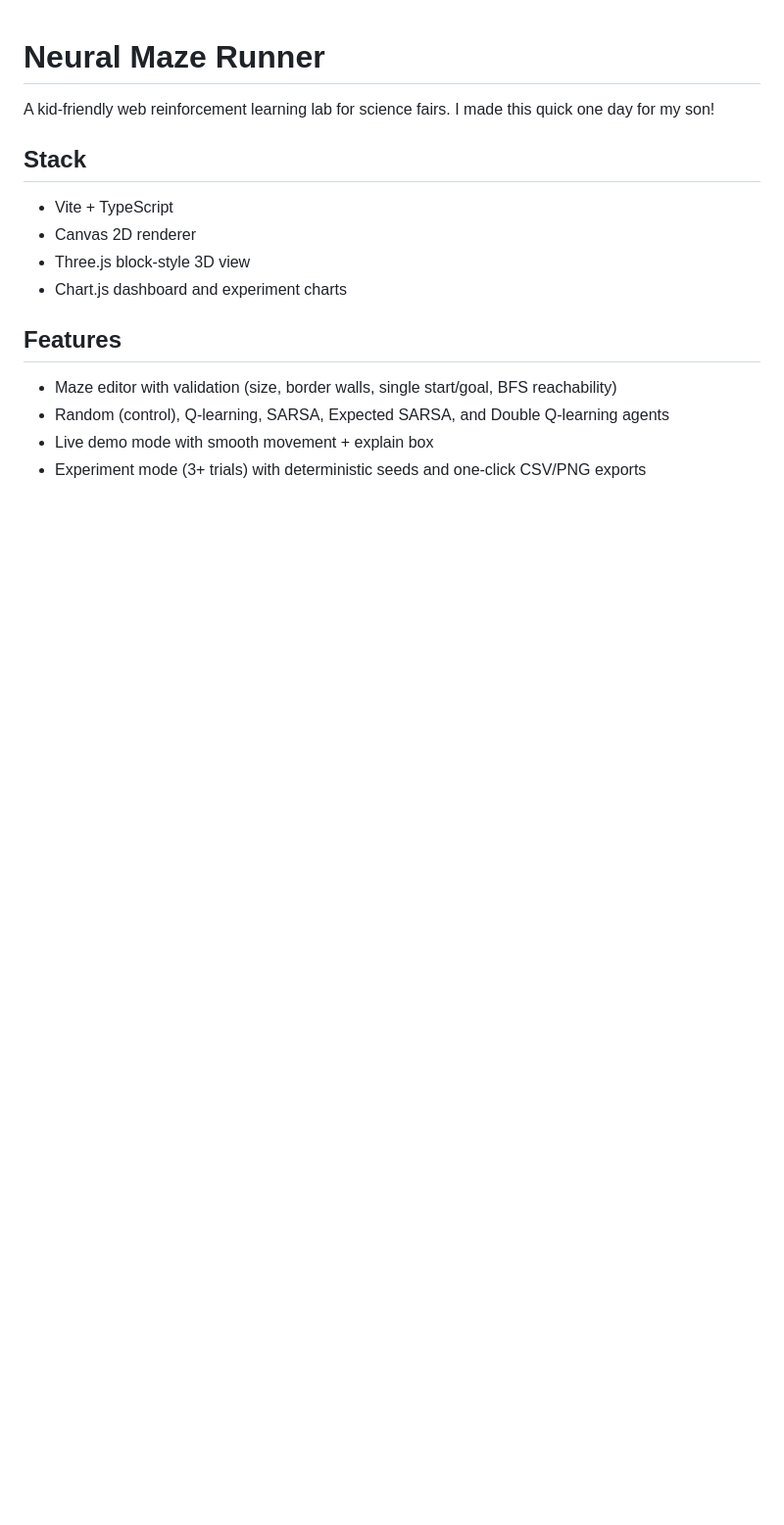
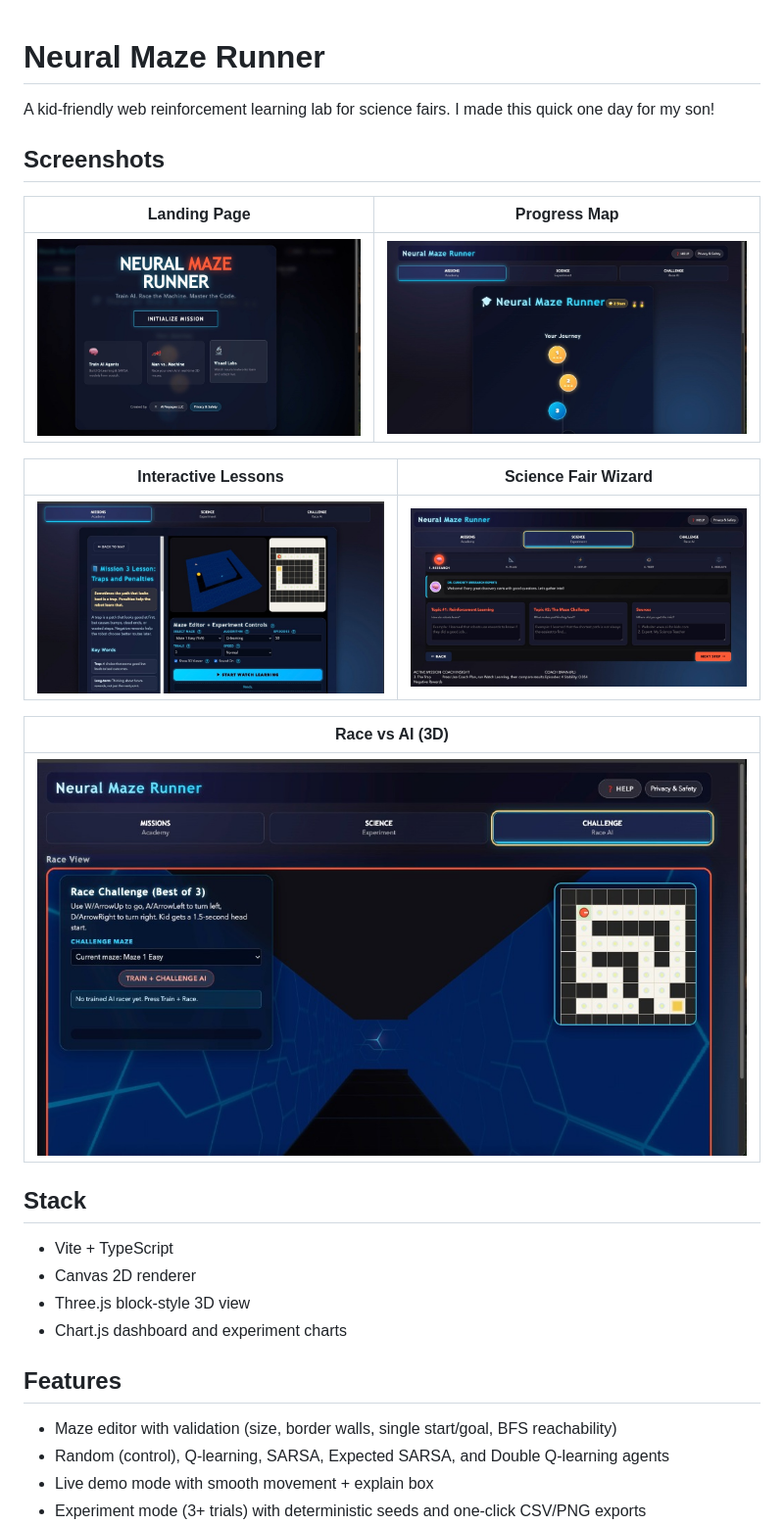
Before and after one commit to Smone5/neural_maze_runner, a Markdown page: README.md, the part around the change. Shown at 98% size. Rendered like a GitHub page; pictures changed too: screenshots/landing.jpg (added), screenshots/lesson.jpg (added), screenshots/map.jpg (added); blank space fills up the shorter version.

Commit message:
docs: add screenshots to README

```diff
--- a/README.md
+++ b/README.md
@@ -1,6 +1,20 @@
 # Neural Maze Runner
 
 A kid-friendly web reinforcement learning lab for science fairs. I made this quick one day for my son!
+
+## Screenshots
+
+| Landing Page | Progress Map |
+| :---: | :---: |
+| ![Landing Page](screenshots/landing.jpg) | ![Progress Map](screenshots/map.jpg) |
+
+| Interactive Lessons | Science Fair Wizard |
+| :---: | :---: |
+| ![Interactive Lessons](screenshots/lesson.jpg) | ![Science Fair Wizard](screenshots/science.jpg) |
+
+| Race vs AI (3D) |
+| :---: |
+| ![Race View](screenshots/race.jpg) |
 
 ## Stack
 - Vite + TypeScript
```
